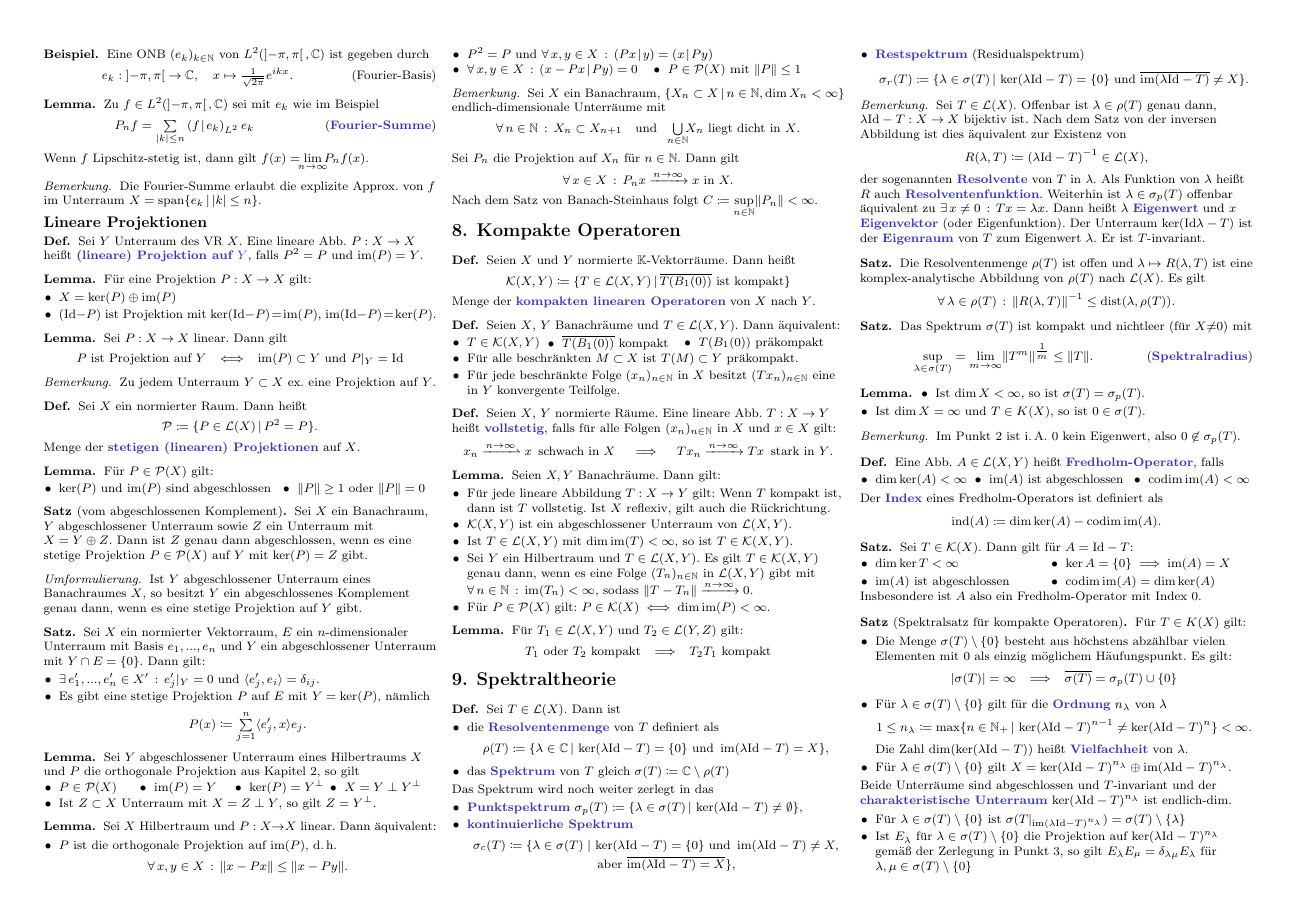
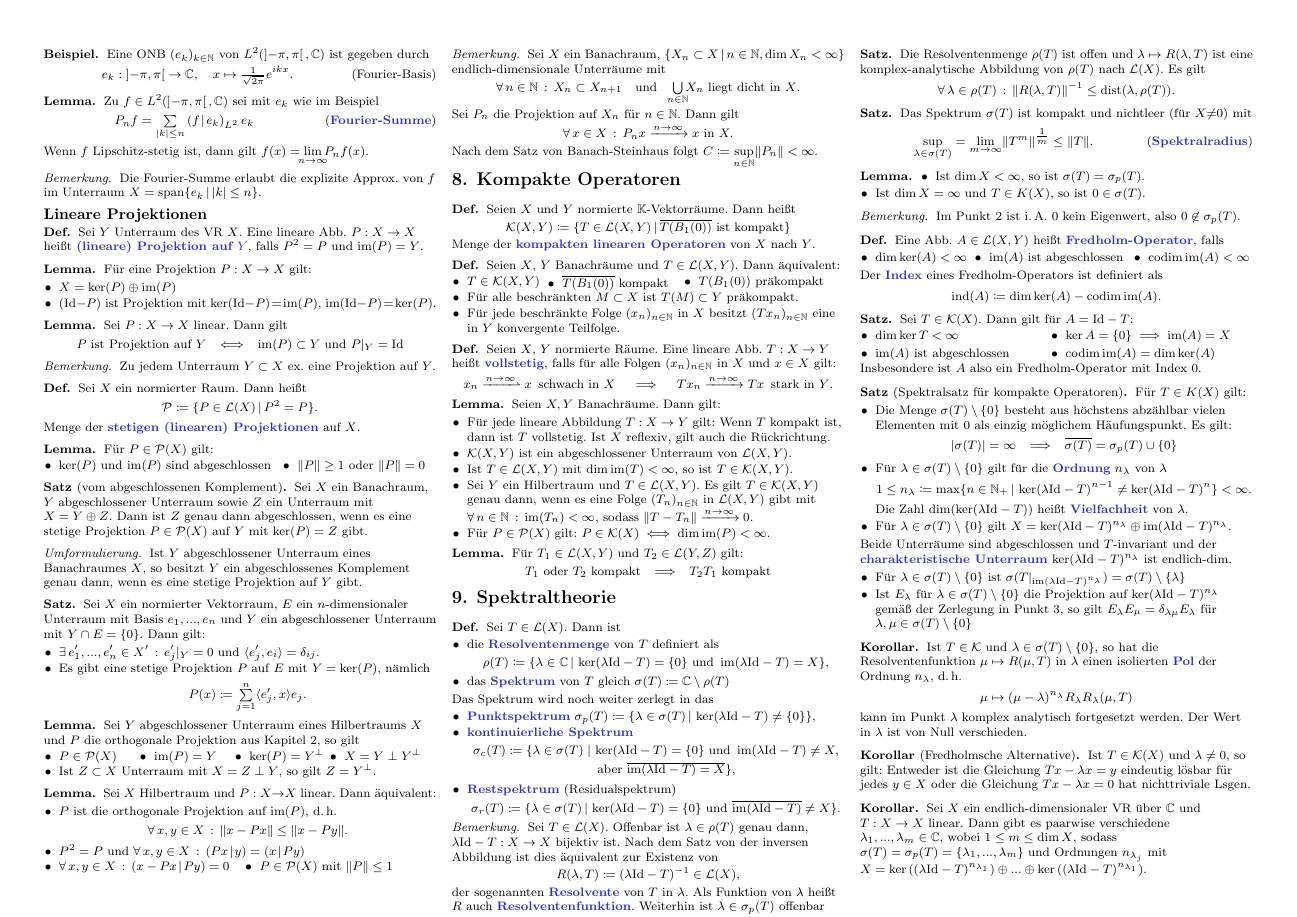
Before and after one commit to timjb/uni-spicker, a LaTeX document (funny.tex): page 7 of 7. The pictures show the PDF file funny.pdf that the author committed with the source.

Commit message:
Funktionalanalysis-Vorlesung vom 4.2.2014 (Beweis Spektralsatz und Korollare)

```diff
--- a/funny.tex
+++ b/funny.tex
@@ -1744,7 +1744,7 @@ Die Unterräume $E_n = \im(Q_n)$ erfüllen dann (3) aus dem ersten Lemma und (2)
   \end{itemize}
   Das Spektrum wird noch weiter zerlegt in das
   \begin{itemize}
-    \item \emph{Punktspektrum} $\sigma_p(T) \coloneqq \Set{ \lambda \in \sigma(T) }{ \ker(\lambda \Id - T) \not= \emptyset }$,
+    \item \emph{Punktspektrum} $\sigma_p(T) \coloneqq \Set{ \lambda \in \sigma(T) }{ \ker(\lambda \Id - T) \not= \{ 0 \} }$,
     \item \emph{kontinuierliche Spektrum}
     \begin{align*}
       \sigma_c(T) \coloneqq \{ \lambda \in \sigma(T) \mid\, &\ker(\lambda \Id - T) = \{ 0 \} \text{ und } \im (\lambda \Id - T) \not= X,\\[-2pt]
@@ -1856,4 +1860,25 @@ Die Unterräume $E_n = \im(Q_n)$ erfüllen dann (3) aus dem ersten Lemma und (2)
   \end{itemize}
 \end{satz}
 
+% Vorlesung vom 4.2.2014
+
+% Erste Stunde der Vorlesung: Wiederholung, Beweis des Spektralsatzes
+
+\begin{kor}
+  Ist $T \in \mathcal{K}$ und $\lambda \in \sigma(T) \setminus \{ 0 \}$, so hat die Resolventenfunktion $\mu \mapsto R(\mu, T)$ in $\lambda$ einen isolierten \emph{Pol} der Ordnung $n_{\lambda}$, d.\,h.
+  \[ \mu \mapsto (\mu - \lambda)^{n_\lambda} R_{\lambda} R_{\lambda}(\mu, T) \]
+  kann im Punkt $\lambda$ komplex analytisch fortgesetzt werden. Der Wert in $\lambda$ ist von Null verschieden.
+\end{kor}
+
+% Beweisidee: Nutze die Zerlegung (3) des Spektralsatzes $X = \ker((\lambda \Id - T)^{n_\lambda}) \oplus \im((\lambda \Id - T)^{n_\lambda})$.
+% Schreibe $R(\lambda+\mu, T) = R(\lambda + \mu, T|_{\im(E_\lambda)}) E_\lambda + R(\lambda + \mu, T|_{\ker(E_\lambda)}) (\Id - E_{\lambda})$ (komplex analytisch nach dem ersten Satz)
+
+\begin{kor}[Fredholmsche Alternative]
+  Ist $T \in \mathcal{K}(X)$ und $\lambda \not= 0$, so gilt: Entweder ist die Gleichung $Tx - \lambda x = y$ eindeutig lösbar für jedes $y \in X$ oder die Gleichung $Tx - \lambda x = 0$ hat nichttriviale Lsgen.
+\end{kor}
+
+\begin{kor}
+  Sei $X$ ein endlich-dimensionaler VR über $\C$ und $T : X \to X$ linear. Dann gibt es paarwise verschiedene $\lambda_1, ..., \lambda_m \in \C$, wobei $1 \leq m \leq \dim X$, sodass $\sigma(T) = \sigma_p(T) = \{ \lambda_1, ..., \lambda_m \}$ und Ordnungen $n_{\lambda_j}$ mit $X = \ker \left( (\lambda \Id - T)^{n_{\lambda_1}} \right) \oplus ... \oplus \ker \left( (\lambda \Id - T)^{n_{\lambda_1}} \right)$.
+\end{kor}
+
 \end{document}
```
Also changed, not shown: funny.pdf, funny.tex (4 more changed lines).
